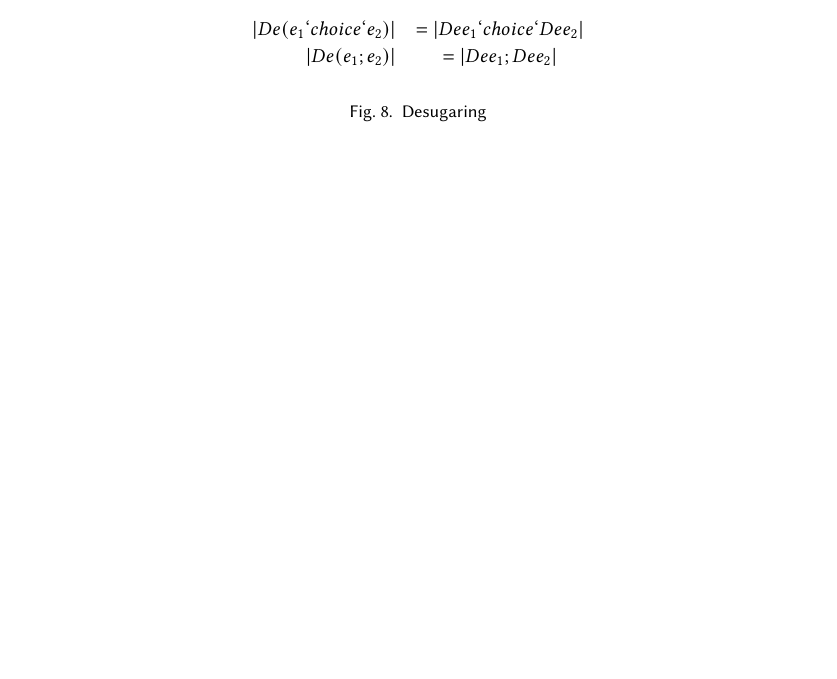
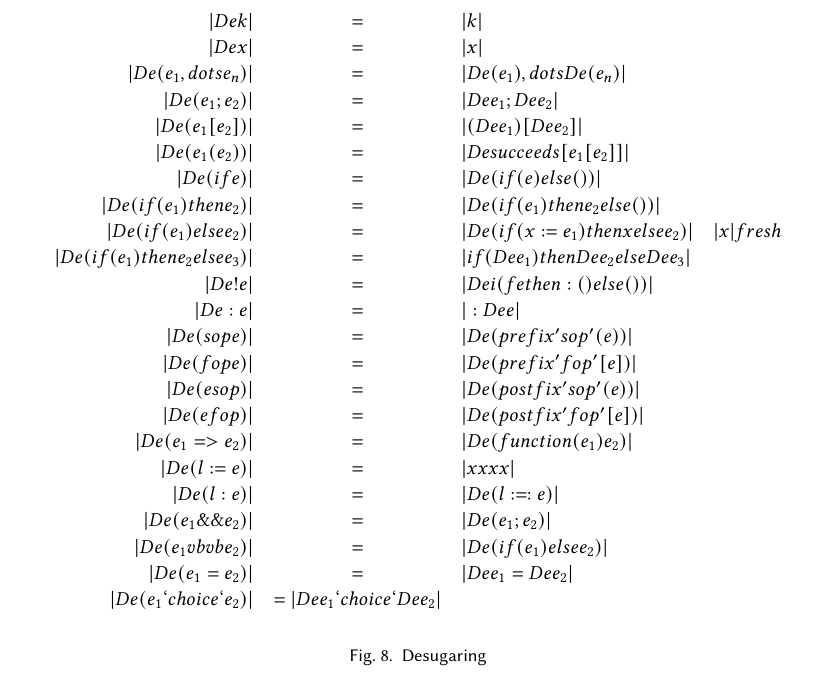
Before and after one commit to augustss/verse-semantics, a LaTeX paper (calculus.ltx): part of page 14 of 15 before the commit and part of page 15 of 16 after it, cut at the place of the change, the shorter picture padded with empty space. Compiled offline with pdfLaTeX.

Commit message:
Add some desugaring.

```diff
--- a/calculus.ltx
+++ b/calculus.ltx
@@ -897,9 +897,31 @@ To save space we have used the abbreviation |F| for the expression \newline
 
 \begin{figure}
 $$
-\begin{array}{rcl}
+\begin{array}{rcll}
+  |De k| & = & |k| \\
+  |De x| & = & |x| \\
+  |De (e_1, dots e_n)| & = & |De (e_1), dots De (e_n)| \\
+  |De (e_1 ; e_2)| & = & |De e_1 ; De e_2| \\
+  |De (e_1[e_2])| & = & |(De e_1)[De e_2]| \\
+  |De (e_1(e_2))| & = & |De succeeds[e_1[e_2]]| \\
+  |De (if{e})| & = & |De (if(e) else ())| \\
+  |De (if(e_1) then e_2)| & = & |De (if(e_1) then e_2 else ())| \\
+  |De (if(e_1) else e_2)| & = & |De (if (x := e_1) then x else e_2)| & |x| fresh \\
+  |De (if(e_1) then e_2 else e_3)| & = & |if (De e_1) then De e_2 else De e_3| \\
+  |De !e| & = & |De i(f e then :() else ())| \\
+  |De :e| & = & |: De e| \\
+  |De (sop e)| & = & |De (prefix'sop'(e))| \\
+  |De (fop e)| & = & |De (prefix'fop'[e])| \\
+  |De (e sop)| & = & |De (postfix'sop'(e))| \\
+  |De (e fop)| & = & |De (postfix'fop'[e])| \\
+  |De (e_1 => e_2)| & = & |De (function(e_1){e_2})| \\
+  |De (l := e)| & = & |xxxx| \\
+  |De (l : e)| & = & |De (l := :e)| \\
+  |De (e_1 \&\& e_2)| & = & |De (e_1; e_2)| \\
+  |De (e_1 vb vb e_2)| & = & |De (if(e_1) else e_2)| \\
+  |De (e_1 = e_2)| & = & |De e_1 = De e_2| \\
+
   |De (e_1 `choice` e_2)| & = |De e_1 `choice` De e_2| \\
-  |De (e_1 ; e_2)| & = |De e_1 ; De e_2| \\
 \end{array}
 $$
 \caption{Desugaring} \label{fig:pat-sugar}
```
